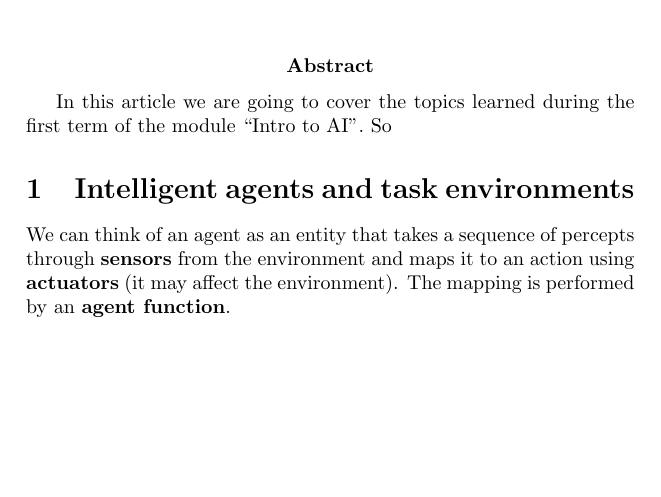
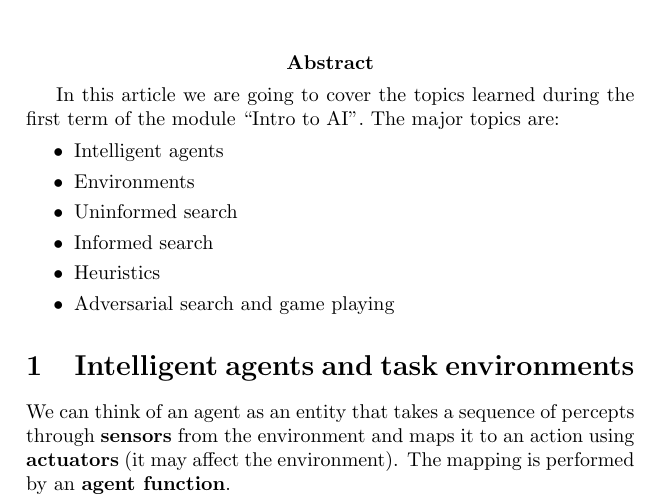
Before and after one commit to UoBCS/researches, a LaTeX document (AIMidTermRevise.tex): part of page 1 of 3, cut so that both start at the same text, the shorter picture padded with empty space. Compiled offline with pdfLaTeX.

Commit message:
Some mods

```diff
--- a/AIMidTermRevise.tex
+++ b/AIMidTermRevise.tex
@@ -9,7 +9,16 @@
 
 \abstract{
 In this article we are going to cover the topics learned during the first term of the module ``Intro to AI''.
-So
+The major topics are:
+\begin{itemize}
+  \item Intelligent agents
+  \item Environments
+  \item Uninformed search
+  \item Informed search
+  \item Heuristics
+  \item Adversarial search and game playing
+\end{itemize}
+
 }
 
 \section{Intelligent agents and task environments}
```
